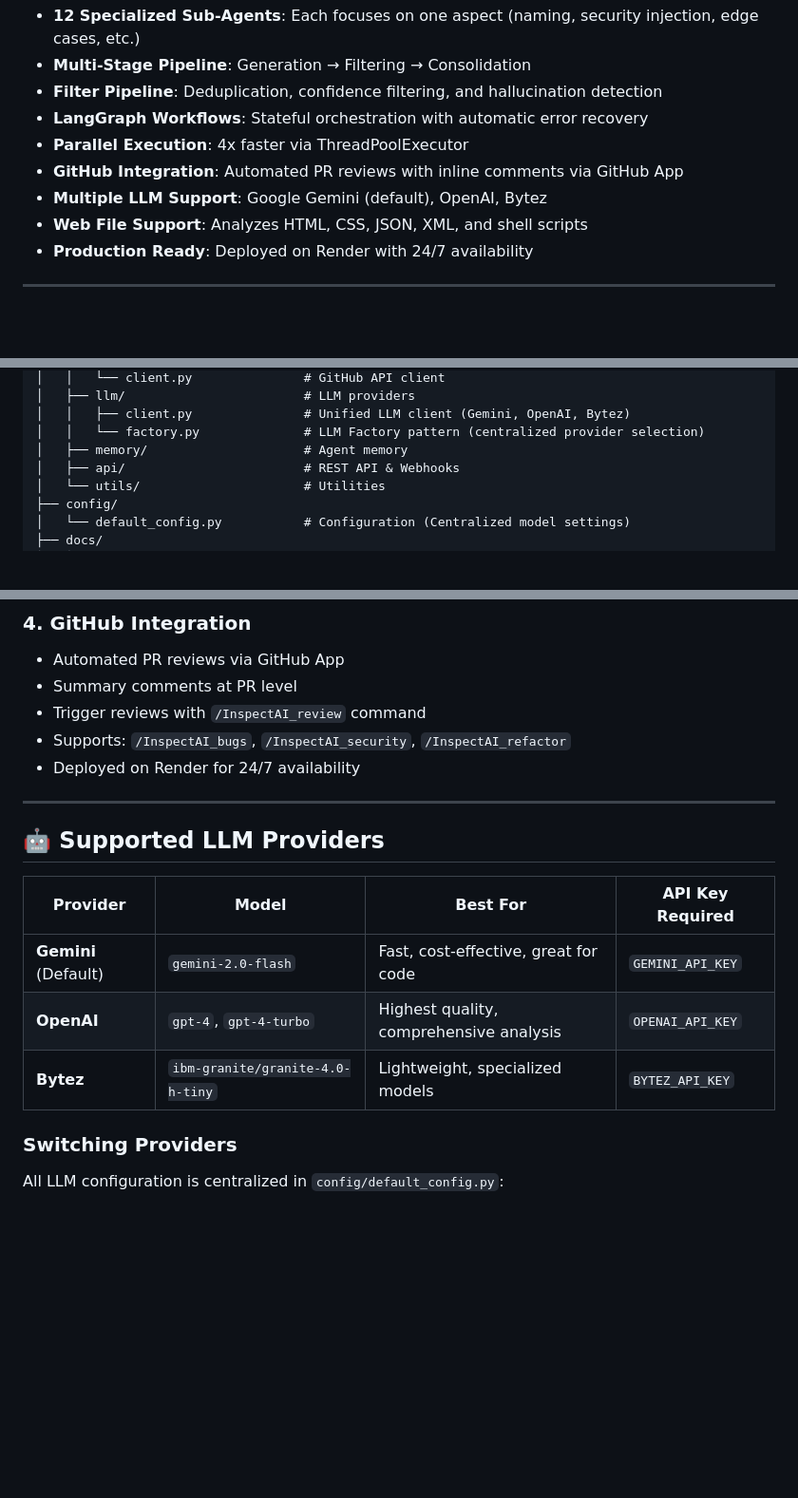
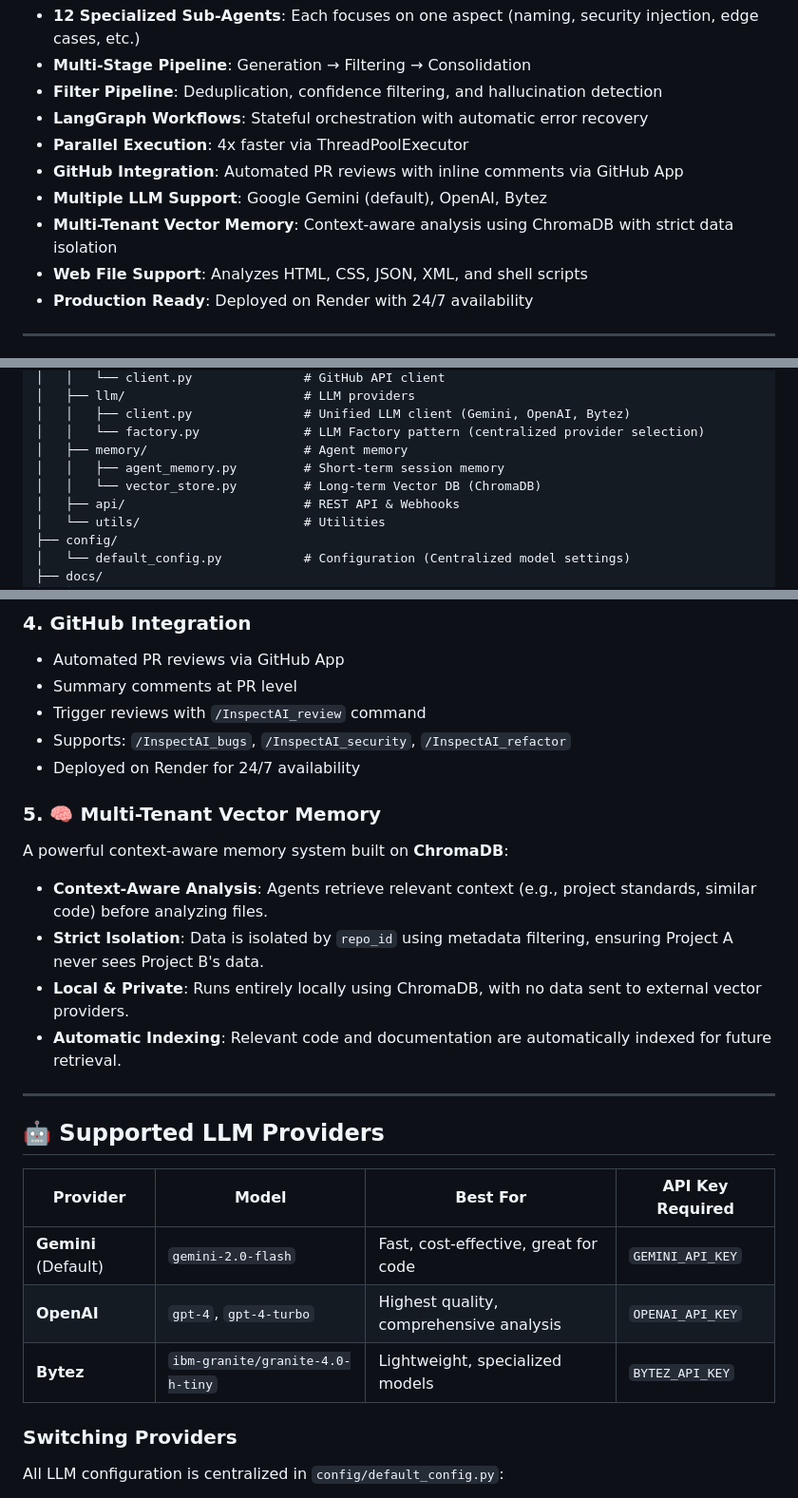
Before and after one commit to hj2713/InspectAI, a Markdown page: README.md, 3 parts joined by grey strips. Shown at 95% size. GitHub-like rendering; blank space fills up the shorter version.

Commit message:
docs: update README with multi-tenant vector db details

```diff
--- a/README.md
+++ b/README.md
@@ -18,6 +18,7 @@ A production-grade multi-agent system powered by **12 specialized AI agents** fo
 - **Parallel Execution**: 4x faster via ThreadPoolExecutor
 - **GitHub Integration**: Automated PR reviews with inline comments via GitHub App
 - **Multiple LLM Support**: Google Gemini (default), OpenAI, Bytez
+- **Multi-Tenant Vector Memory**: Context-aware analysis using ChromaDB with strict data isolation
 - **Web File Support**: Analyzes HTML, CSS, JSON, XML, and shell scripts
 - **Production Ready**: Deployed on Render with 24/7 availability
 
@@ -237,6 +238,8 @@ InspectAI/
 │   │   ├── client.py               # Unified LLM client (Gemini, OpenAI, Bytez)
 │   │   └── factory.py              # LLM Factory pattern (centralized provider selection)
 │   ├── memory/                     # Agent memory
+│   │   ├── agent_memory.py         # Short-term session memory
+│   │   └── vector_store.py         # Long-term Vector DB (ChromaDB)
 │   ├── api/                        # REST API & Webhooks
 │   └── utils/                      # Utilities
 ├── config/
@@ -303,15 +306,24 @@ Stateful execution with:
 - Supports: `/InspectAI_bugs`, `/InspectAI_security`, `/InspectAI_refactor`
 - Deployed on Render for 24/7 availability
 
+### 5. 🧠 Multi-Tenant Vector Memory
+
+A powerful context-aware memory system built on **ChromaDB**:
+
+- **Context-Aware Analysis**: Agents retrieve relevant context (e.g., project standards, similar code) before analyzing files.
+- **Strict Isolation**: Data is isolated by `repo_id` using metadata filtering, ensuring Project A never sees Project B's data.
+- **Local & Private**: Runs entirely locally using ChromaDB, with no data sent to external vector providers.
+- **Automatic Indexing**: Relevant code and documentation are automatically indexed for future retrieval.
+
 ---
 
 ## 🤖 Supported LLM Providers
 
-| Provider | Model | Best For | API Key Required |
-|----------|-------|----------|------------------|
-| **Gemini** (Default) | `gemini-2.0-flash` | Fast, cost-effective, great for code | `GEMINI_API_KEY` |
-| **OpenAI** | `gpt-4`, `gpt-4-turbo` | Highest quality, comprehensive analysis | `OPENAI_API_KEY` |
-| **Bytez** | `ibm-granite/granite-4.0-h-tiny` | Lightweight, specialized models | `BYTEZ_API_KEY` |
+| Provider             | Model                            | Best For                                | API Key Required |
+| -------------------- | -------------------------------- | --------------------------------------- | ---------------- |
+| **Gemini** (Default) | `gemini-2.0-flash`               | Fast, cost-effective, great for code    | `GEMINI_API_KEY` |
+| **OpenAI**           | `gpt-4`, `gpt-4-turbo`           | Highest quality, comprehensive analysis | `OPENAI_API_KEY` |
+| **Bytez**            | `ibm-granite/granite-4.0-h-tiny` | Lightweight, specialized models         | `BYTEZ_API_KEY`  |
 
 ### Switching Providers
 
```
